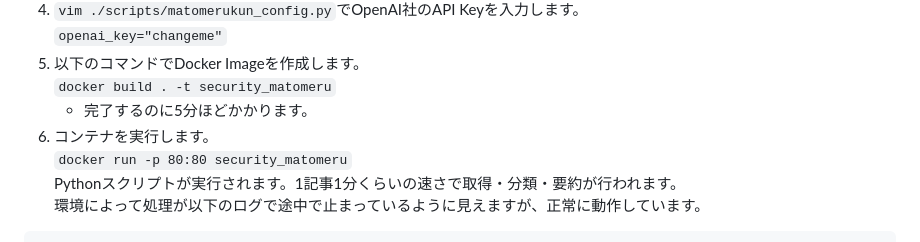
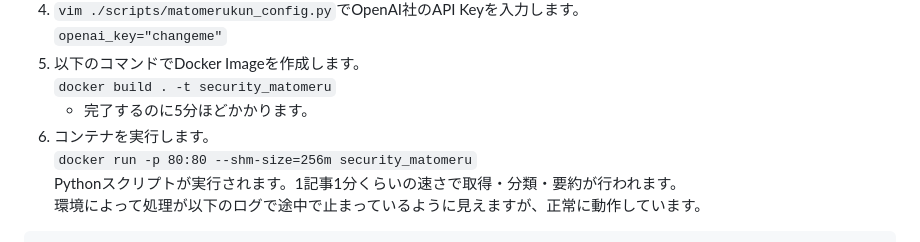
Before and after one commit to Sh1n0g1/security_news_matomerukun, a Markdown page: README.md, the part around the change. GitHub-like rendering.

Commit message:
Add shm option on docker run to solve the chrome crash issue

````diff
--- a/README.md
+++ b/README.md
@@ -27,7 +27,7 @@ ChatGPTのAPIを用いて、セキュリティニュースを分類・要約す
 `docker build . -t security_matomeru`
     * 完了するのに5分ほどかかります。
 1. コンテナを実行します。
-`docker run -p 80:80 security_matomeru`
+`docker run -p 80:80 --shm-size=256m security_matomeru`
 Pythonスクリプトが実行されます。1記事1分くらいの速さで取得・分類・要約が行われます。
 環境によって処理が以下のログで途中で止まっているように見えますが、正常に動作しています。
 ```
````
